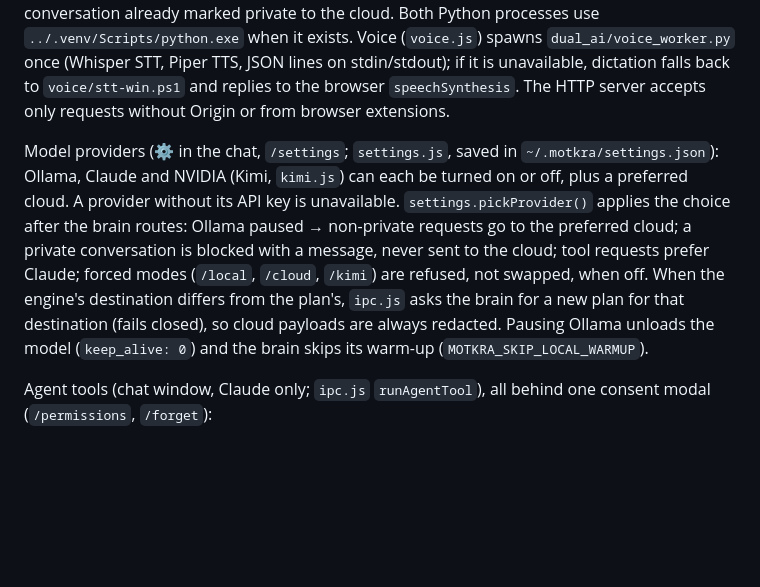
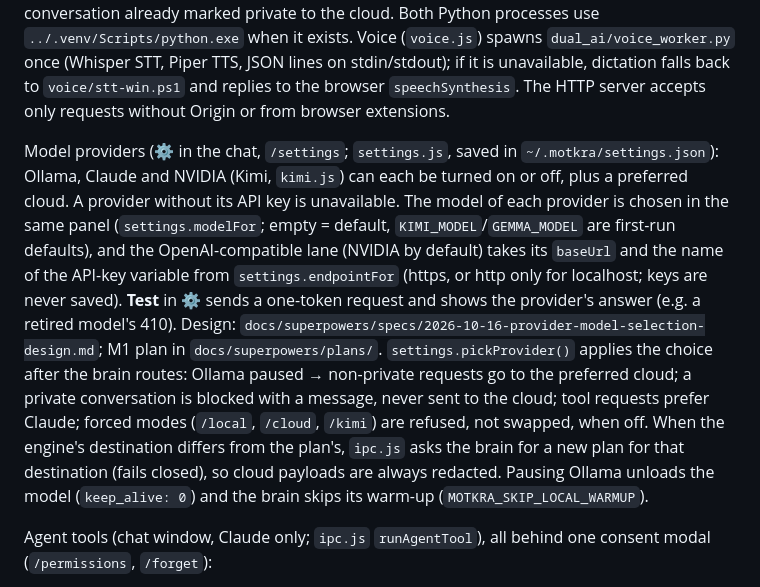
Before and after one commit to williamag929/Quantum_Motrka, a Markdown page: CLAUDE.md, the part around the change. Rendered like a GitHub page; blank space fills up the shorter version.

Commit message:
docs: model selection in Settings
Co-Authored-By: Claude Sonnet 5.5 <noreply@anthropic.com>

```diff
--- a/CLAUDE.md
+++ b/CLAUDE.md
@@ -22,7 +22,7 @@ Quantum/
 
 `npm start` / `npm test` (node:test). Owns port 7432 (VS Code + browser extensions). On startup `brain.js` spawns `python ../dual_ai/daemon.py --headless` on 7433 (`MOTKRA_PYTHON`, `MOTKRA_BRAIN_PORT` override) and every query goes through `/route`: the brain picks local vs cloud, redacts secrets and drops private turns; Electron streams the reply, restores placeholders, restores them in tool inputs and redacts tool output through `/redact` (fails closed). If the brain is unreachable it falls back to the keyword router, and never sends a conversation already marked private to the cloud. Both Python processes use `../.venv/Scripts/python.exe` when it exists. Voice (`voice.js`) spawns `dual_ai/voice_worker.py` once (Whisper STT, Piper TTS, JSON lines on stdin/stdout); if it is unavailable, dictation falls back to `voice/stt-win.ps1` and replies to the browser `speechSynthesis`. The HTTP server accepts only requests without Origin or from browser extensions.
 
-Model providers (⚙ in the chat, `/settings`; `settings.js`, saved in `~/.motkra/settings.json`): Ollama, Claude and NVIDIA (Kimi, `kimi.js`) can each be turned on or off, plus a preferred cloud. A provider without its API key is unavailable. `settings.pickProvider()` applies the choice after the brain routes: Ollama paused → non-private requests go to the preferred cloud; a private conversation is blocked with a message, never sent to the cloud; tool requests prefer Claude; forced modes (`/local`, `/cloud`, `/kimi`) are refused, not swapped, when off. When the engine's destination differs from the plan's, `ipc.js` asks the brain for a new plan for that destination (fails closed), so cloud payloads are always redacted. Pausing Ollama unloads the model (`keep_alive: 0`) and the brain skips its warm-up (`MOTKRA_SKIP_LOCAL_WARMUP`).
+Model providers (⚙ in the chat, `/settings`; `settings.js`, saved in `~/.motkra/settings.json`): Ollama, Claude and NVIDIA (Kimi, `kimi.js`) can each be turned on or off, plus a preferred cloud. A provider without its API key is unavailable. The model of each provider is chosen in the same panel (`settings.modelFor`; empty = default, `KIMI_MODEL`/`GEMMA_MODEL` are first-run defaults), and the OpenAI-compatible lane (NVIDIA by default) takes its `baseUrl` and the name of the API-key variable from `settings.endpointFor` (https, or http only for localhost; keys are never saved). **Test** in ⚙ sends a one-token request and shows the provider's answer (e.g. a retired model's 410). Design: `docs/superpowers/specs/2026-10-16-provider-model-selection-design.md`; M1 plan in `docs/superpowers/plans/`. `settings.pickProvider()` applies the choice after the brain routes: Ollama paused → non-private requests go to the preferred cloud; a private conversation is blocked with a message, never sent to the cloud; tool requests prefer Claude; forced modes (`/local`, `/cloud`, `/kimi`) are refused, not swapped, when off. When the engine's destination differs from the plan's, `ipc.js` asks the brain for a new plan for that destination (fails closed), so cloud payloads are always redacted. Pausing Ollama unloads the model (`keep_alive: 0`) and the brain skips its warm-up (`MOTKRA_SKIP_LOCAL_WARMUP`).
 
 Agent tools (chat window, Claude only; `ipc.js` `runAgentTool`), all behind one consent modal (`/permissions`, `/forget`):
 - `fs-tools.js` — folders: list/read/write, per-folder grants; `.env`, keys and `~/.ssh`-style dirs are never shared.
```
